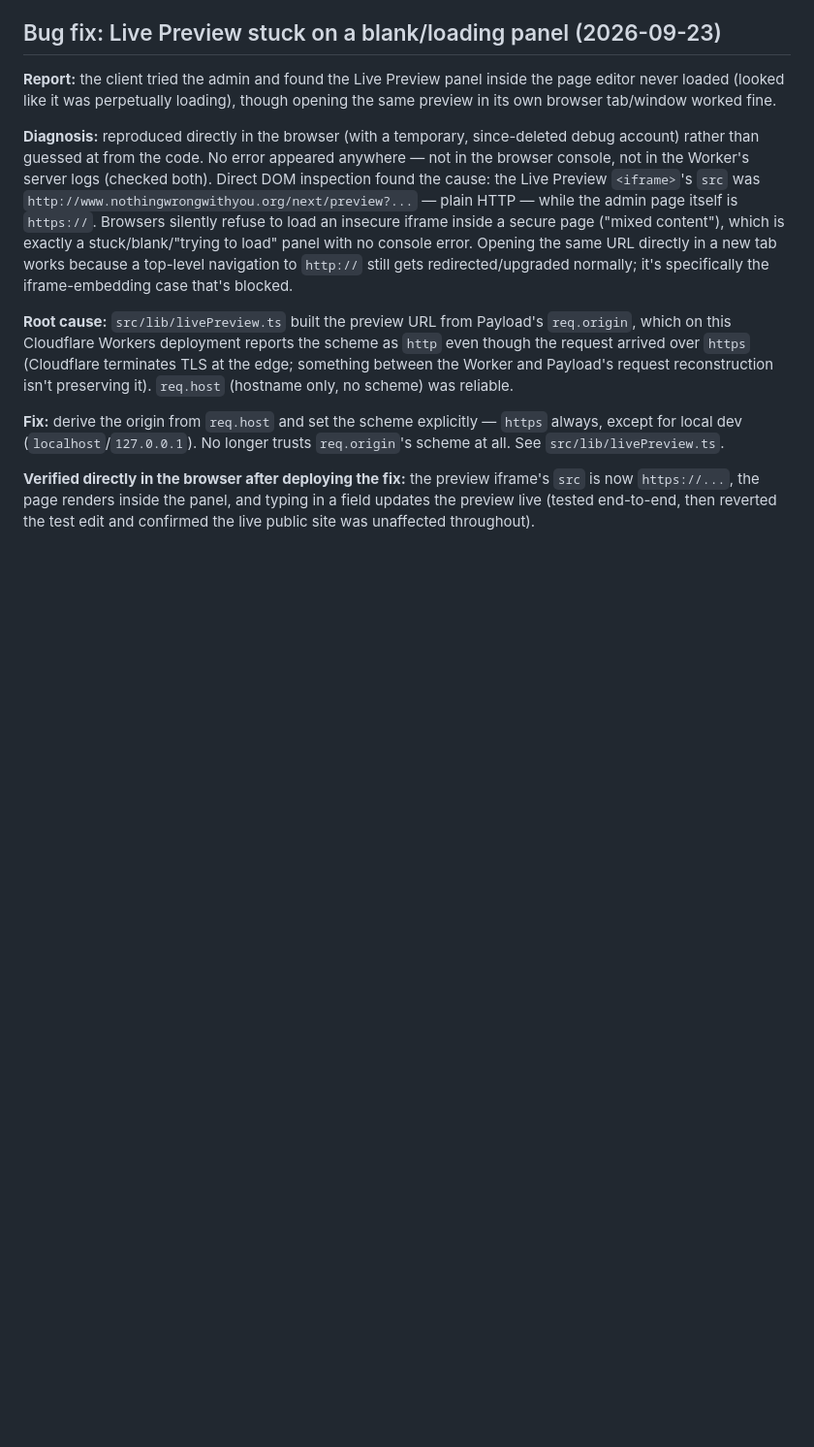
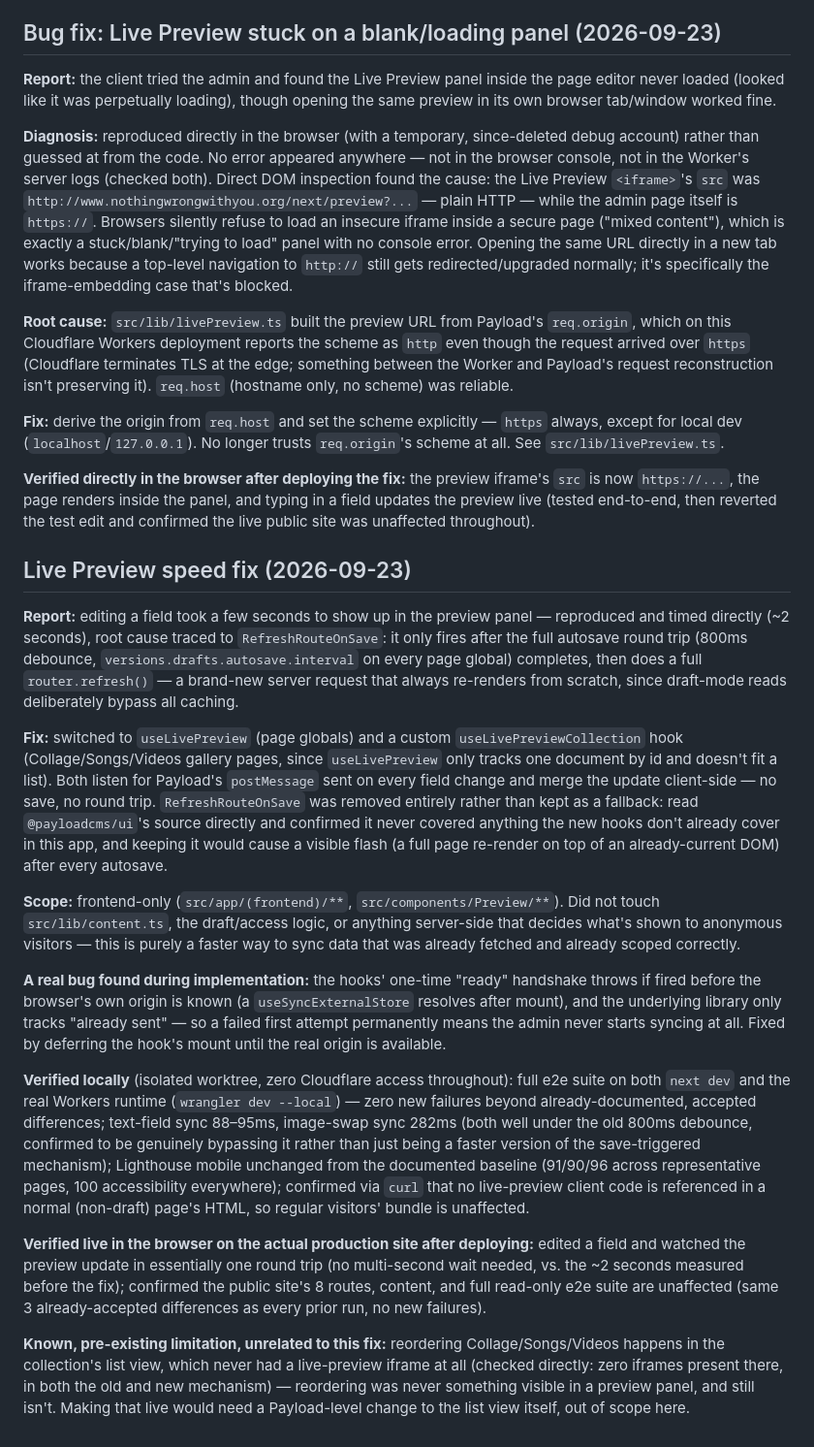
Before and after one commit to TheGalacticMonk/nothing-wrong-with-us, a Markdown page: docs/DEPLOYMENT.md, the part around the change. Shown at 97% size. Drawn GitHub-style; blank space fills up the shorter version.

Commit message:
Deploy and verify the Live Preview speed fix on production
Merged the isolated worktree's implementation (useLivePreview / useLivePreviewCollection
replacing RefreshRouteOnSave), independently reviewed the diff and re-ran tsc/lint before
merging, deployed to the live Worker, and verified directly in the browser: edits now sync in
essentially one round trip instead of the ~2 seconds measured before. Public site (8 routes,
content, full read-only e2e suite) confirmed unaffected -- same 3 already-accepted
differences as every prior production run, no new failures.

Co-Authored-By: Claude Sonnet 5 <noreply@anthropic.com>

```diff
--- a/docs/DEPLOYMENT.md
+++ b/docs/DEPLOYMENT.md
@@ -184,3 +184,19 @@ After launch, the site measures 88–98 (Lighthouse mobile) across all pages —
 **Fix:** derive the origin from `req.host` and set the scheme explicitly — `https` always, except for local dev (`localhost`/`127.0.0.1`). No longer trusts `req.origin`'s scheme at all. See `src/lib/livePreview.ts`.
 
 **Verified directly in the browser after deploying the fix:** the preview iframe's `src` is now `https://...`, the page renders inside the panel, and typing in a field updates the preview live (tested end-to-end, then reverted the test edit and confirmed the live public site was unaffected throughout).
+
+## Live Preview speed fix (2026-09-23)
+
+**Report:** editing a field took a few seconds to show up in the preview panel — reproduced and timed directly (~2 seconds), root cause traced to `RefreshRouteOnSave`: it only fires after the full autosave round trip (800ms debounce, `versions.drafts.autosave.interval` on every page global) completes, then does a full `router.refresh()` — a brand-new server request that always re-renders from scratch, since draft-mode reads deliberately bypass all caching.
+
+**Fix:** switched to `useLivePreview` (page globals) and a custom `useLivePreviewCollection` hook (Collage/Songs/Videos gallery pages, since `useLivePreview` only tracks one document by id and doesn't fit a list). Both listen for Payload's `postMessage` sent on every field change and merge the update client-side — no save, no round trip. `RefreshRouteOnSave` was removed entirely rather than kept as a fallback: read `@payloadcms/ui`'s source directly and confirmed it never covered anything the new hooks don't already cover in this app, and keeping it would cause a visible flash (a full page re-render on top of an already-current DOM) after every autosave.
+
+**Scope:** frontend-only (`src/app/(frontend)/**`, `src/components/Preview/**`). Did not touch `src/lib/content.ts`, the draft/access logic, or anything server-side that decides what's shown to anonymous visitors — this is purely a faster way to sync data that was already fetched and already scoped correctly.
+
+**A real bug found during implementation:** the hooks' one-time "ready" handshake throws if fired before the browser's own origin is known (a `useSyncExternalStore` resolves after mount), and the underlying library only tracks "already sent" — so a failed first attempt permanently means the admin never starts syncing at all. Fixed by deferring the hook's mount until the real origin is available.
+
+**Verified locally** (isolated worktree, zero Cloudflare access throughout): full e2e suite on both `next dev` and the real Workers runtime (`wrangler dev --local`) — zero new failures beyond already-documented, accepted differences; text-field sync 88–95ms, image-swap sync 282ms (both well under the old 800ms debounce, confirmed to be genuinely bypassing it rather than just being a faster version of the save-triggered mechanism); Lighthouse mobile unchanged from the documented baseline (91/90/96 across representative pages, 100 accessibility everywhere); confirmed via `curl` that no live-preview client code is referenced in a normal (non-draft) page's HTML, so regular visitors' bundle is unaffected.
+
+**Verified live in the browser on the actual production site after deploying:** edited a field and watched the preview update in essentially one round trip (no multi-second wait needed, vs. the ~2 seconds measured before the fix); confirmed the public site's 8 routes, content, and full read-only e2e suite are unaffected (same 3 already-accepted differences as every prior run, no new failures).
+
+**Known, pre-existing limitation, unrelated to this fix:** reordering Collage/Songs/Videos happens in the collection's list view, which never had a live-preview iframe at all (checked directly: zero iframes present there, in both the old and new mechanism) — reordering was never something visible in a preview panel, and still isn't. Making that live would need a Payload-level change to the list view itself, out of scope here.
```
